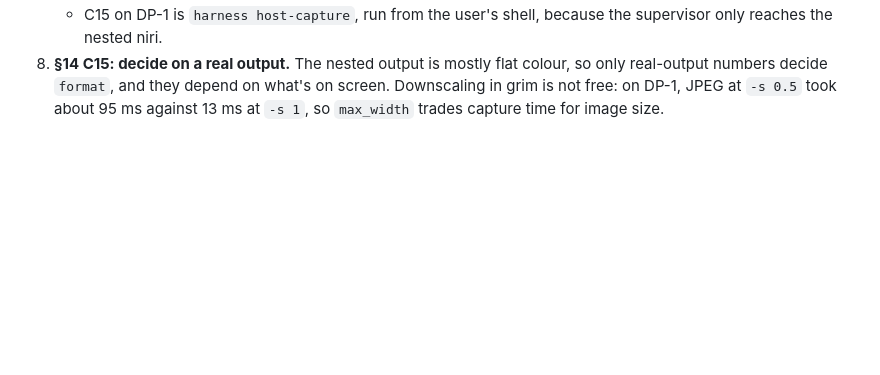
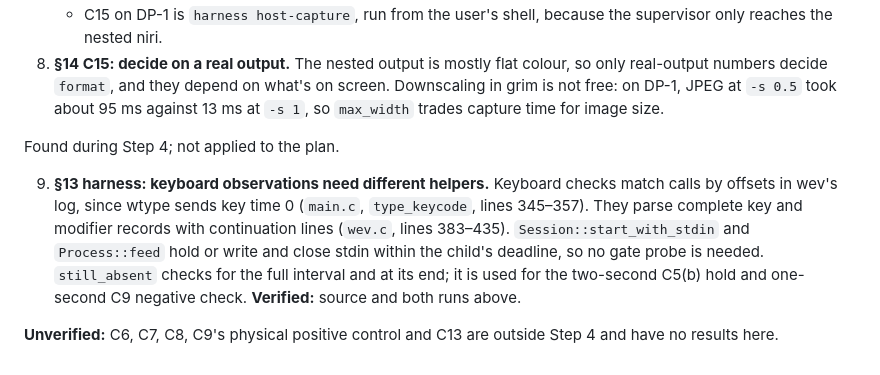
Before and after one commit to ayagmar/niri-computer-use, a Markdown page: docs/results/m0.md, the part around one of its changes. GitHub-like rendering; blank space fills up the shorter version.

```diff
--- a/docs/results/m0.md
+++ b/docs/results/m0.md
@@ -80,3 +98,9 @@ Found during step 3 and applied to the plan as revision 10.
    - `wev` runs under `stdbuf -oL`, and checks match `wev` events by the event time each probe call sends.
    - C15 on DP-1 is `harness host-capture`, run from the user's shell, because the supervisor only reaches the nested niri.
 8. **§14 C15: decide on a real output.** The nested output is mostly flat colour, so only real-output numbers decide `format`, and they depend on what's on screen. Downscaling in grim is not free: on DP-1, JPEG at `-s 0.5` took about 95 ms against 13 ms at `-s 1`, so `max_width` trades capture time for image size.
+
+Found during Step 4; not applied to the plan.
+
+9. **§13 harness: keyboard observations need different helpers.** Keyboard checks match calls by offsets in wev's log, since wtype sends key time 0 (`main.c`, `type_keycode`, lines 345–357). They parse complete key and modifier records with continuation lines (`wev.c`, lines 383–435). `Session::start_with_stdin` and `Process::feed` hold or write and close stdin within the child's deadline, so no gate probe is needed. `still_absent` checks for the full interval and at its end; it is used for the two-second C5(b) hold and one-second C9 negative check. **Verified:** source and both runs above.
+
+**Unverified:** C6, C7, C8, C9's physical positive control and C13 are outside Step 4 and have no results here.
```
Also changed, not shown: other parts of docs/results/m0.md (+19 -1 lines).
